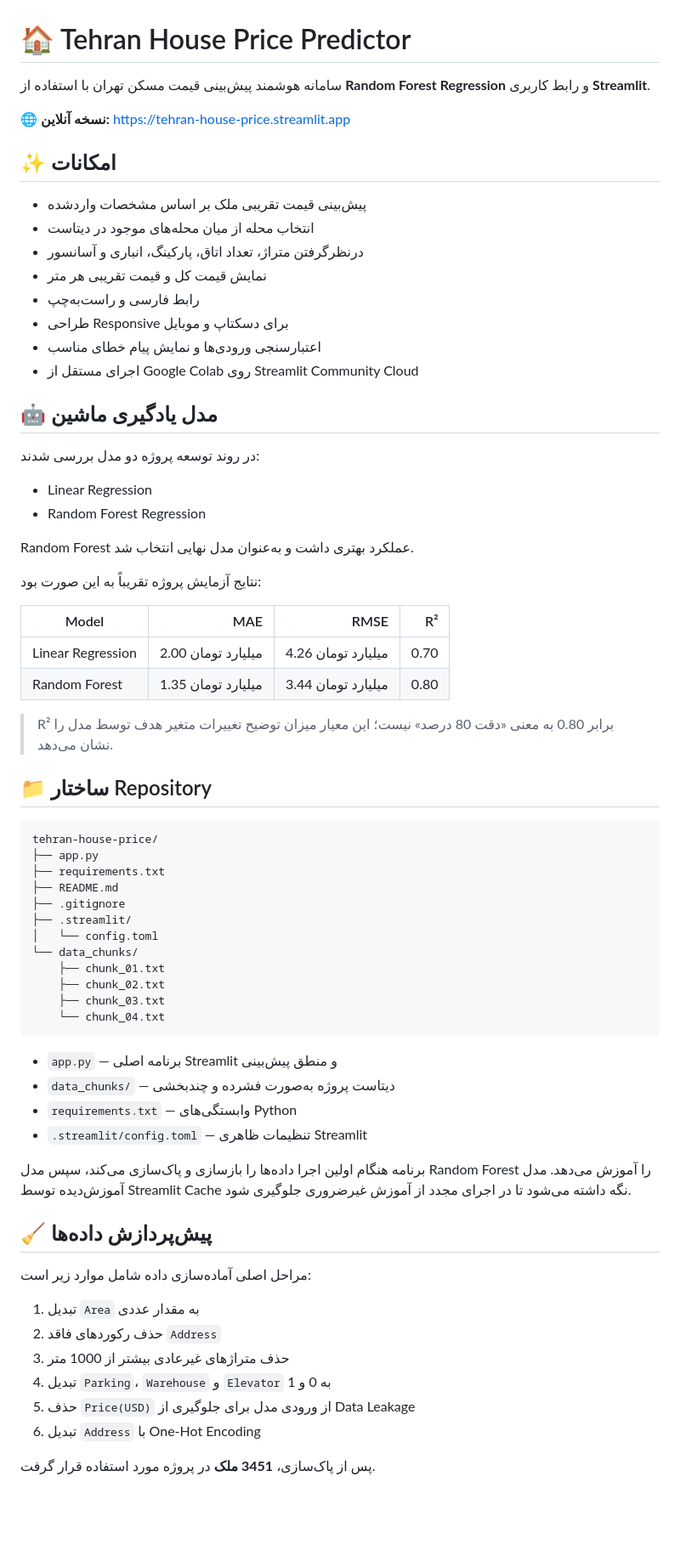
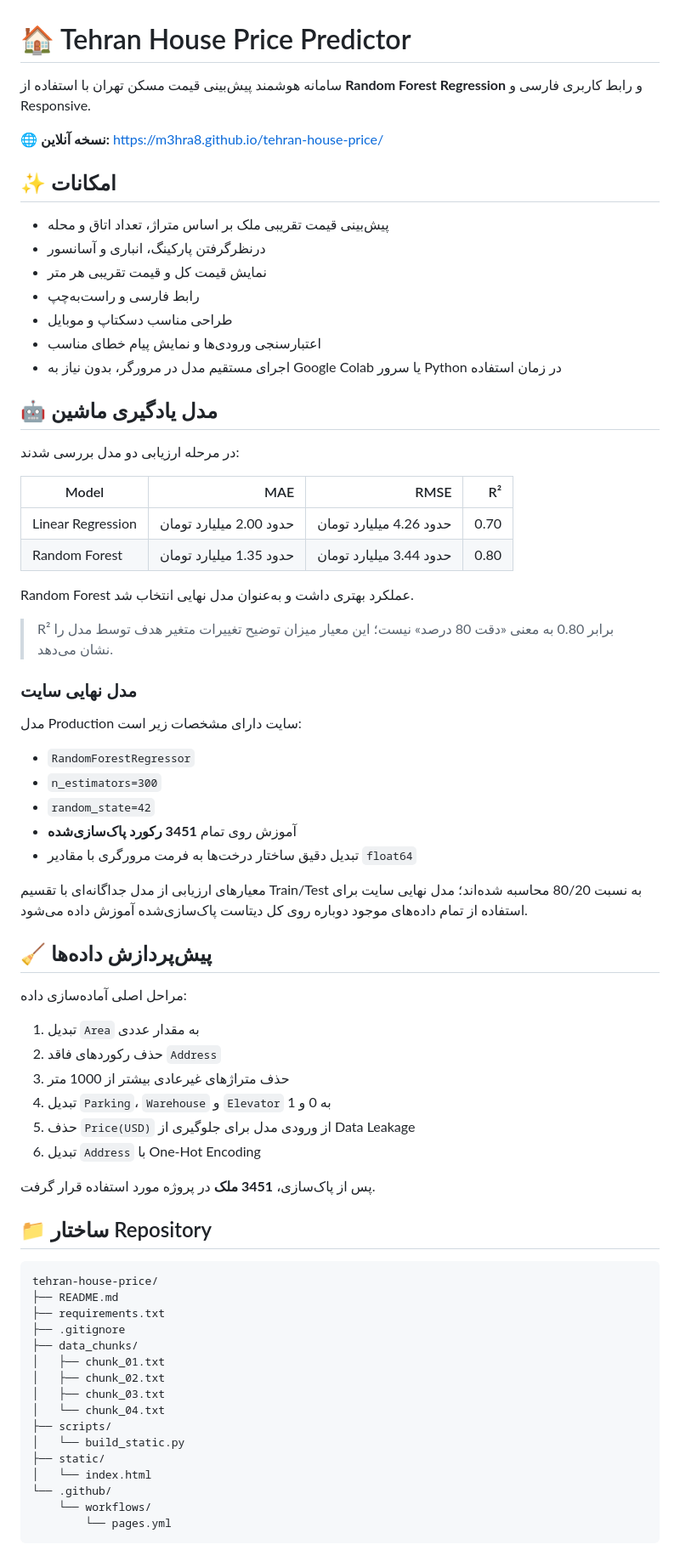
Before and after one commit to M3HRA8/tehran-house-price, a Markdown page: README.md, the part around one of its changes. Shown at 85% size. GitHub-like rendering; blank space fills up the shorter version.

Commit message:
Refresh README for final GitHub Pages architecture

````diff
--- a/README.md
+++ b/README.md
@@ -1,65 +1,47 @@
 # 🏠 Tehran House Price Predictor
 
-سامانه هوشمند پیش‌بینی قیمت مسکن تهران با استفاده از **Random Forest Regression** و رابط کاربری **Streamlit**.
+سامانه هوشمند پیش‌بینی قیمت مسکن تهران با استفاده از **Random Forest Regression** و رابط کاربری فارسی و Responsive.
 
-🌐 **نسخه آنلاین:** https://tehran-house-price.streamlit.app
+🌐 **نسخه آنلاین:** https://m3hra8.github.io/tehran-house-price/
 
 ## ✨ امکانات
 
-- پیش‌بینی قیمت تقریبی ملک بر اساس مشخصات واردشده
-- انتخاب محله از میان محله‌های موجود در دیتاست
-- درنظرگرفتن متراژ، تعداد اتاق، پارکینگ، انباری و آسانسور
+- پیش‌بینی قیمت تقریبی ملک بر اساس متراژ، تعداد اتاق و محله
+- درنظرگرفتن پارکینگ، انباری و آسانسور
 - نمایش قیمت کل و قیمت تقریبی هر متر
 - رابط فارسی و راست‌به‌چپ
-- طراحی Responsive برای دسکتاپ و موبایل
+- طراحی مناسب دسکتاپ و موبایل
 - اعتبارسنجی ورودی‌ها و نمایش پیام خطای مناسب
-- اجرای مستقل از Google Colab روی Streamlit Community Cloud
+- اجرای مستقیم مدل در مرورگر، بدون نیاز به Google Colab یا سرور Python در زمان استفاده
 
 ## 🤖 مدل یادگیری ماشین
 
-در روند توسعه پروژه دو مدل بررسی شدند:
+در مرحله ارزیابی دو مدل بررسی شدند:
 
-- Linear Regression
-- Random Forest Regression
+| Model | MAE | RMSE | R² |
+|---|---:|---:|---:|
+| Linear Regression | حدود 2.00 میلیارد تومان | حدود 4.26 میلیارد تومان | 0.70 |
+| Random Forest | حدود 1.35 میلیارد تومان | حدود 3.44 میلیارد تومان | 0.80 |
 
 Random Forest عملکرد بهتری داشت و به‌عنوان مدل نهایی انتخاب شد.
 
-نتایج آزمایش پروژه تقریباً به این صورت بود:
-
-| Model | MAE | RMSE | R² |
-|---|---:|---:|---:|
-| Linear Regression | 2.00 میلیارد تومان | 4.26 میلیارد تومان | 0.70 |
-| Random Forest | 1.35 میلیارد تومان | 3.44 میلیارد تومان | 0.80 |
-
 > R² برابر 0.80 به معنی «دقت 80 درصد» نیست؛ این معیار میزان توضیح تغییرات متغیر هدف توسط مدل را نشان می‌دهد.
 
-## 📁 ساختار Repository
+### مدل نهایی سایت
 
-```text
-tehran-house-price/
-├── app.py
-├── requirements.txt
-├── README.md
-├── .gitignore
-├── .streamlit/
-│   └── config.toml
-└── data_chunks/
-    ├── chunk_01.txt
-    ├── chunk_02.txt
-    ├── chunk_03.txt
-    └── chunk_04.txt
-```
+مدل Production سایت دارای مشخصات زیر است:
 
-- `app.py` — برنامه اصلی Streamlit و منطق پیش‌بینی
-- `data_chunks/` — دیتاست پروژه به‌صورت فشرده و چندبخشی
-- `requirements.txt` — وابستگی‌های Python
-- `.streamlit/config.toml` — تنظیمات ظاهری Streamlit
+- `RandomForestRegressor`
+- `n_estimators=300`
+- `random_state=42`
+- آموزش روی تمام **3451 رکورد پاک‌سازی‌شده**
+- تبدیل دقیق ساختار درخت‌ها به فرمت مرورگری با مقادیر `float64`
 
-برنامه هنگام اولین اجرا داده‌ها را بازسازی و پاک‌سازی می‌کند، سپس مدل Random Forest را آموزش می‌دهد. مدل آموزش‌دیده توسط Streamlit Cache نگه داشته می‌شود تا در اجرای مجدد از آموزش غیرضروری جلوگیری شود.
+معیارهای ارزیابی از مدل جداگانه‌ای با تقسیم Train/Test به نسبت 80/20 محاسبه شده‌اند؛ مدل نهایی سایت برای استفاده از تمام داده‌های موجود دوباره روی کل دیتاست پاک‌سازی‌شده آموزش داده می‌شود.
 
 ## 🧹 پیش‌پردازش داده‌ها
 
-مراحل اصلی آماده‌سازی داده شامل موارد زیر است:
+مراحل اصلی آماده‌سازی داده:
 
 1. تبدیل `Area` به مقدار عددی
 2. حذف رکوردهای فاقد `Address`
@@ -70,3 +52,24 @@ tehran-house-price/
 
 پس از پاک‌سازی، **3451 ملک** در پروژه مورد استفاده قرار گرفت.
 
+## 📁 ساختار Repository
+
+```text
+tehran-house-price/
+├── README.md
+├── requirements.txt
+├── .gitignore
+├── data_chunks/
+│   ├── chunk_01.txt
+│   ├── chunk_02.txt
+│   ├── chunk_03.txt
+│   └── chunk_04.txt
+├── scripts/
+│   └── build_static.py
+├── static/
+│   └── index.html
+└── .github/
+    └── workflows/
+        └── pages.yml
+```
+
````
Also changed, not shown: other parts of README.md (+18 -8 lines).
